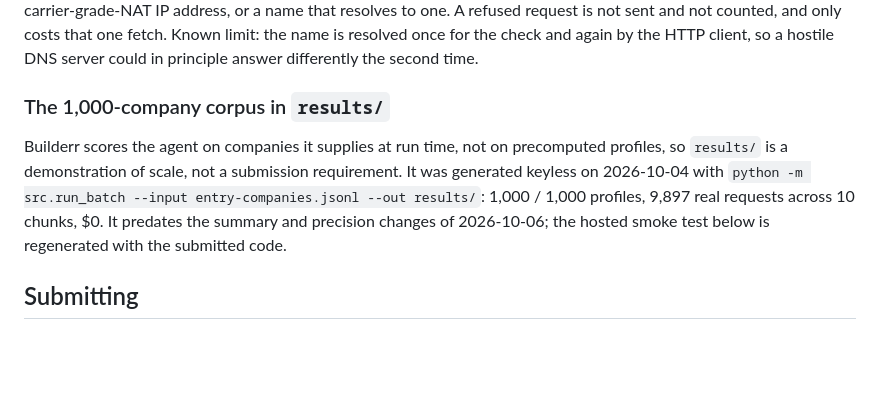
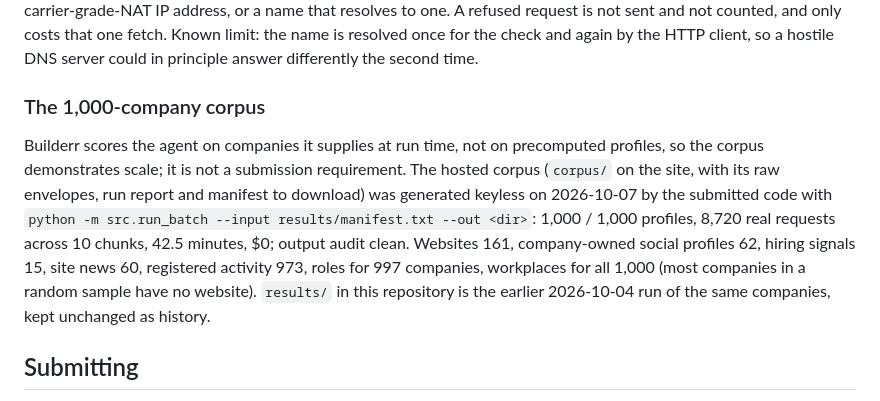
Before and after one commit to f20230123-krgr/signal-post-builderr, a Markdown page: README.md, the part around the change. Rendered like a GitHub page; blank space fills up the shorter version.

Commit message:
README: the hosted 1,000-company corpus generated by the submitted code (2026-10-07, keyless, 42.5 min, 8,720 requests, audit clean)
Co-Authored-By: Claude Opus 5.5 <noreply@anthropic.com>

```diff
--- a/README.md
+++ b/README.md
@@ -310,14 +310,18 @@ is not sent and not counted, and only costs that one fetch. Known limit: the
 name is resolved once for the check and again by the HTTP client, so a hostile
 DNS server could in principle answer differently the second time.
 
-### The 1,000-company corpus in `results/`
+### The 1,000-company corpus
 
 Builderr scores the agent on companies it supplies at run time, not on precomputed
-profiles, so `results/` is a demonstration of scale, not a submission requirement. It was
-generated keyless on 2026-10-04 with `python -m src.run_batch --input entry-companies.jsonl
---out results/`: 1,000 / 1,000 profiles, 9,897 real requests across 10 chunks, $0. It
-predates the summary and precision changes of 2026-10-06; the hosted smoke test below is
-regenerated with the submitted code.
+profiles, so the corpus demonstrates scale; it is not a submission requirement. The hosted
+corpus (`corpus/` on the site, with its raw envelopes, run report and manifest to download)
+was generated keyless on 2026-10-07 by the submitted code with
+`python -m src.run_batch --input results/manifest.txt --out <dir>`: 1,000 / 1,000 profiles,
+8,720 real requests across 10 chunks, 42.5 minutes, $0; output audit clean. Websites 161,
+company-owned social profiles 62, hiring signals 15, site news 60, registered activity 973,
+roles for 997 companies, workplaces for all 1,000 (most companies in a random sample have no
+website). `results/` in this repository is the earlier 2026-10-04 run of the same companies,
+kept unchanged as history.
 
 ## Submitting
 
```
